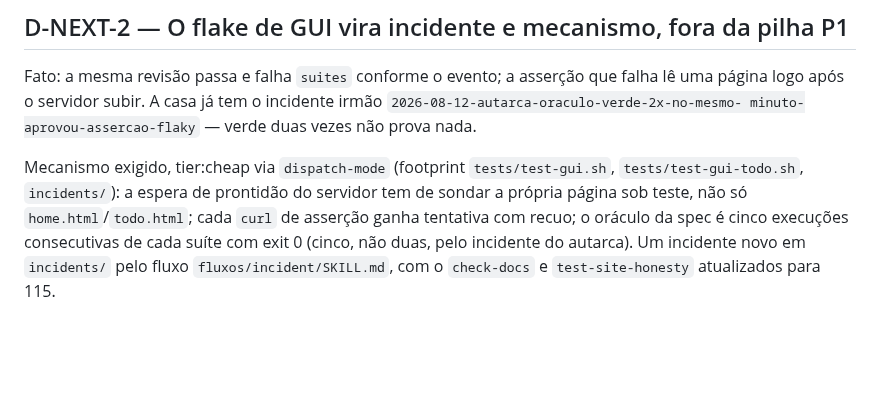
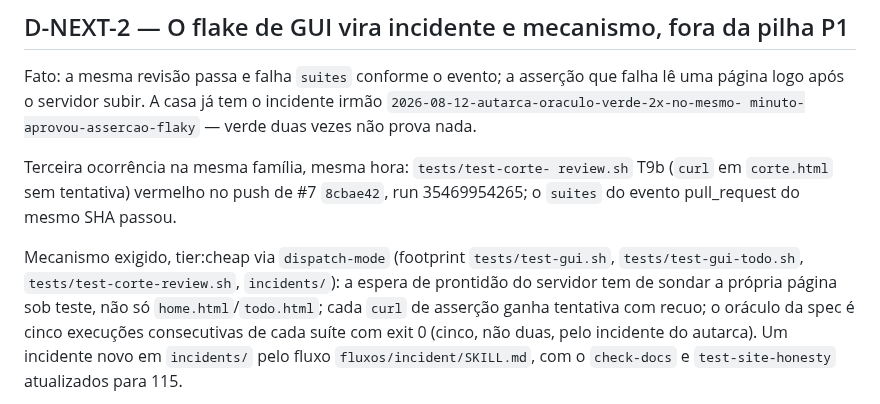
Before and after one commit to carl0sfelipe/llms.surf, a Markdown page: kernel/test-specs/DECISIONS-next-steps-2026-09-19.md, the part around the change. GitHub-like rendering; blank space fills up the shorter version.

Commit message:
decisions(P1): D-NEXT-2 — third GUI flake (test-corte-review T9b) joins the footprint
Co-authored-by: Carlos Felipe Siqueira Batista Soares <carl0sfelipe@users.noreply.github.com>

```diff
--- a/kernel/test-specs/DECISIONS-next-steps-2026-09-19.md
+++ b/kernel/test-specs/DECISIONS-next-steps-2026-09-19.md
@@ -54,8 +54,14 @@ asserção que falha lê uma página logo após o servidor subir. A casa já
 tem o incidente irmão `2026-08-12-autarca-oraculo-verde-2x-no-mesmo-
 minuto-aprovou-assercao-flaky` — verde duas vezes não prova nada.
 
+Terceira ocorrência na mesma família, mesma hora: `tests/test-corte-
+review.sh` T9b (`curl` em `corte.html` sem tentativa) vermelho no push de
+#7 `8cbae42`, run 35469954265; o `suites` do evento pull_request do
+mesmo SHA passou.
+
 Mecanismo exigido, tier:cheap via `dispatch-mode` (footprint
-`tests/test-gui.sh`, `tests/test-gui-todo.sh`, `incidents/`): a espera
+`tests/test-gui.sh`, `tests/test-gui-todo.sh`, `tests/test-corte-review.sh`,
+`incidents/`): a espera
 de prontidão do servidor tem de sondar a própria página sob teste, não só
 `home.html`/`todo.html`; cada `curl` de asserção ganha tentativa com
 recuo; o oráculo da spec é cinco execuções consecutivas de cada suíte
```
